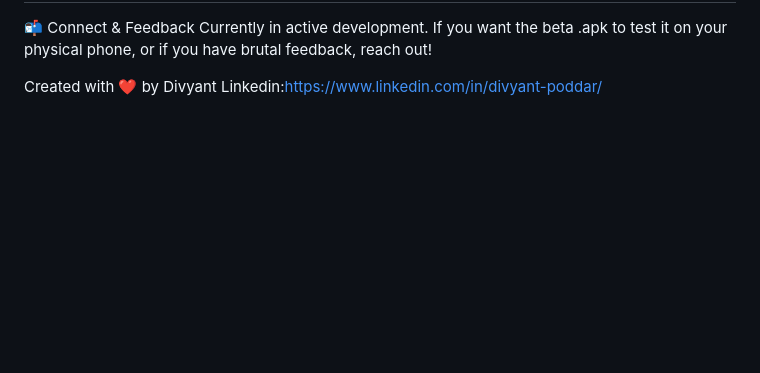
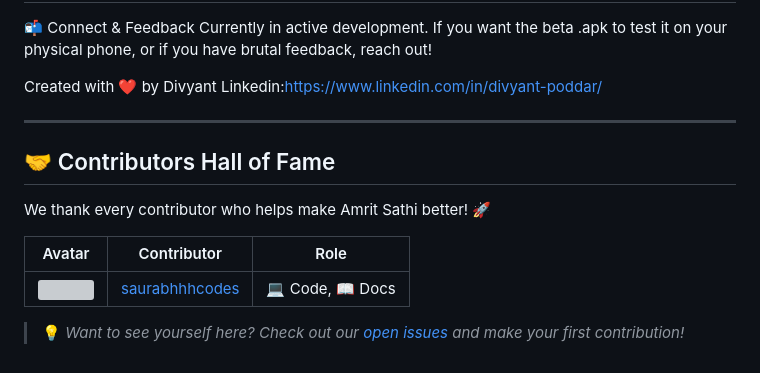
Before and after one commit to divyant06/Amrit-Sathi, a Markdown page: README.md, the part around the change. Drawn GitHub-style; blank space fills up the shorter version; grey boxes are pictures that could not be loaded.

Commit message:
docs: add Contributors Hall of Fame section to README (#1)

```diff
--- a/README.md
+++ b/README.md
@@ -104,3 +104,21 @@ Implement "Geofencing" alerts for group safety.
 Currently in active development. If you want the beta .apk to test it on your physical phone, or if you have brutal feedback, reach out!
 
 Created with ❤️ by Divyant Linkedin:[https://www.linkedin.com/in/divyant-poddar/](https://www.linkedin.com/in/divyant-poddar/)
+
+---
+
+## 🤝 Contributors Hall of Fame
+
+We thank every contributor who helps make Amrit Sathi better! 🚀
+
+<!-- Remove the comment markers below when the first contributors have been added -->
+<!--
+### 🌟 All Contributors
+Add your name and profile below after your first PR is merged:
+-->
+
+| Avatar | Contributor | Role |
+|:------:|:-----------:|:----:|
+| <img src="https://avatars.githubusercontent.com/u/157192462?v=4" width="60" height="60" style="border-radius:50%"/> | [saurabhhhcodes](https://github.com/saurabhhhcodes) | 💻 Code, 📖 Docs |
+
+> 💡 *Want to see yourself here? Check out our [open issues](https://github.com/divyant06/Amrit-Sathi/issues) and make your first contribution!*
```
